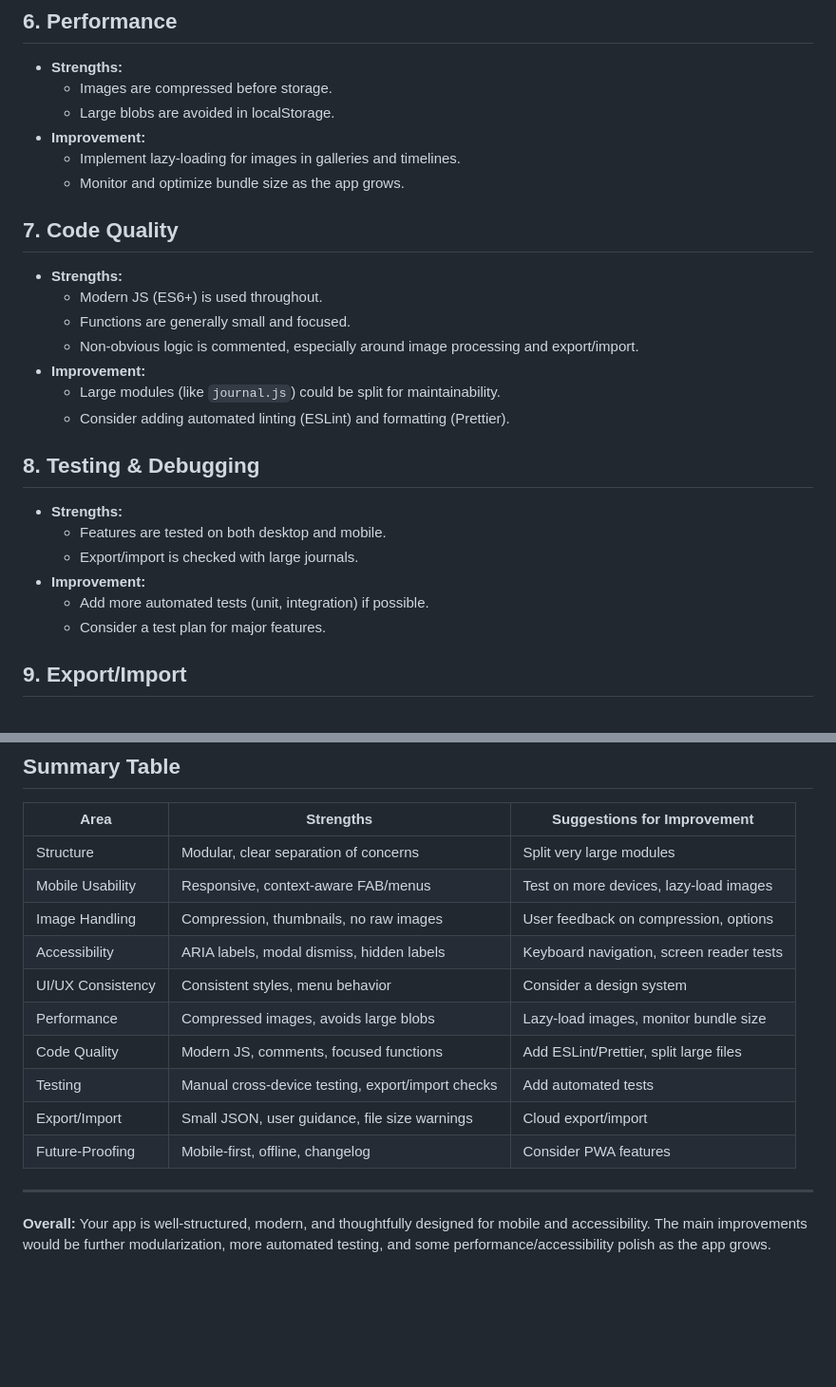
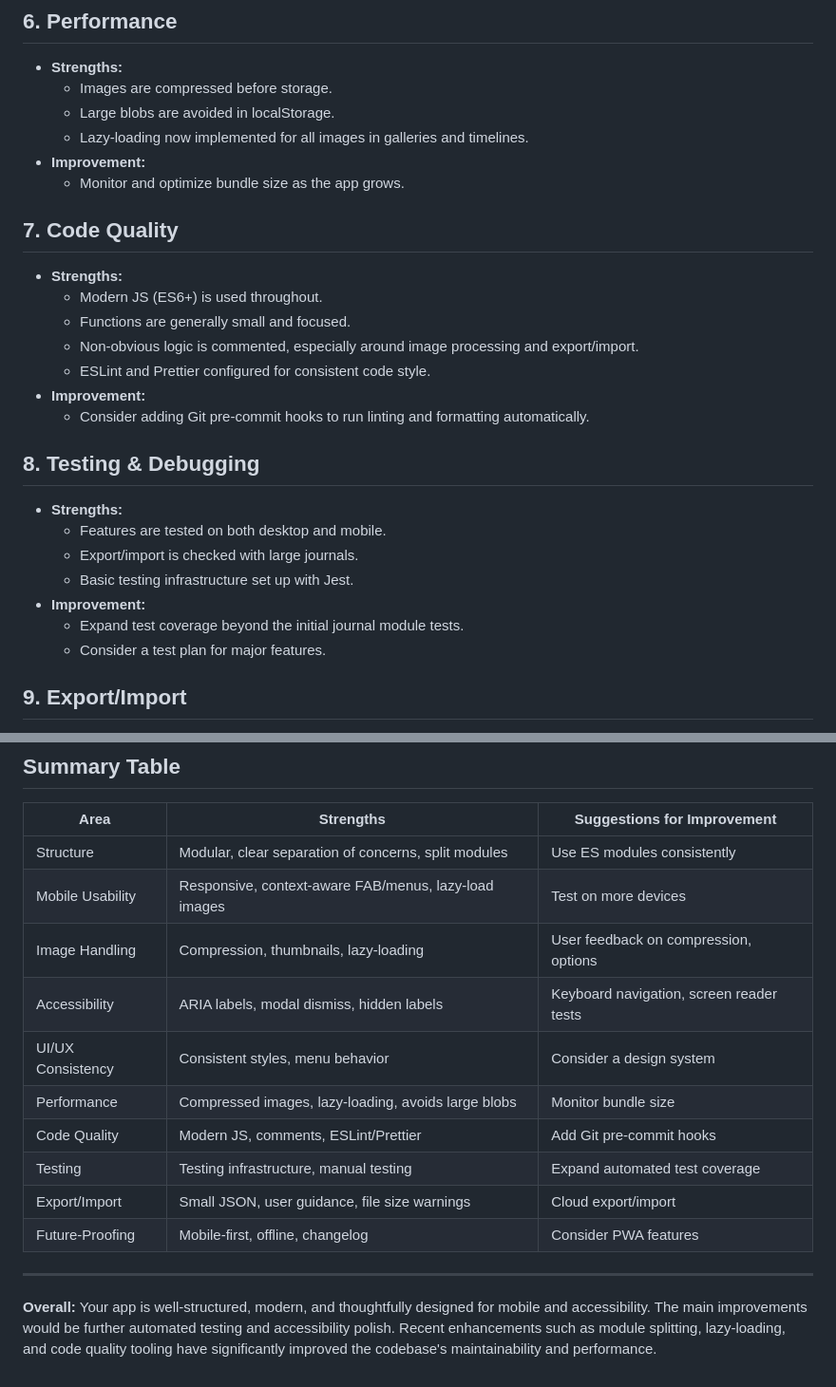
Before and after one commit to klauseduard/minirakendused, a Markdown page: GARDENING_APP_CODE_REVIEW.md, 2 parts joined by grey strips. Shown at 95% size. GitHub-like rendering; blank space fills up the shorter version.

```diff
--- a/GARDENING_APP_CODE_REVIEW.md
+++ b/GARDENING_APP_CODE_REVIEW.md
@@ -89,8 +80,8 @@
 - **Strengths:**
   - Images are compressed before storage.
   - Large blobs are avoided in localStorage.
+  - Lazy-loading now implemented for all images in galleries and timelines.
 - **Improvement:**
-  - Implement lazy-loading for images in galleries and timelines.
   - Monitor and optimize bundle size as the app grows.
 
 ## 7. Code Quality
@@ -98,16 +89,17 @@
   - Modern JS (ES6+) is used throughout.
   - Functions are generally small and focused.
   - Non-obvious logic is commented, especially around image processing and export/import.
+  - ESLint and Prettier configured for consistent code style.
 - **Improvement:**
-  - Large modules (like `journal.js`) could be split for maintainability.
-  - Consider adding automated linting (ESLint) and formatting (Prettier).
+  - Consider adding Git pre-commit hooks to run linting and formatting automatically.
 
 ## 8. Testing & Debugging
 - **Strengths:**
   - Features are tested on both desktop and mobile.
   - Export/import is checked with large journals.
+  - Basic testing infrastructure set up with Jest.
 - **Improvement:**
-  - Add more automated tests (unit, integration) if possible.
+  - Expand test coverage beyond the initial journal module tests.
   - Consider a test plan for major features.
 
 ## 9. Export/Import
@@ -175,18 +167,18 @@ flowchart TD
 
 | Area              | Strengths                                                                 | Suggestions for Improvement                |
 |-------------------|--------------------------------------------------------------------------|--------------------------------------------|
-| Structure         | Modular, clear separation of concerns                                    | Split very large modules                   |
-| Mobile Usability  | Responsive, context-aware FAB/menus                                      | Test on more devices, lazy-load images     |
-| Image Handling    | Compression, thumbnails, no raw images                                  | User feedback on compression, options      |
-| Accessibility     | ARIA labels, modal dismiss, hidden labels                               | Keyboard navigation, screen reader tests   |
-| UI/UX Consistency | Consistent styles, menu behavior                                        | Consider a design system                   |
-| Performance       | Compressed images, avoids large blobs                                   | Lazy-load images, monitor bundle size      |
-| Code Quality      | Modern JS, comments, focused functions                                  | Add ESLint/Prettier, split large files     |
-| Testing           | Manual cross-device testing, export/import checks                       | Add automated tests                        |
-| Export/Import     | Small JSON, user guidance, file size warnings                           | Cloud export/import                        |
-| Future-Proofing   | Mobile-first, offline, changelog                                        | Consider PWA features                      |
+| Structure         | Modular, clear separation of concerns, split modules                      | Use ES modules consistently                |
+| Mobile Usability  | Responsive, context-aware FAB/menus, lazy-load images                    | Test on more devices                       |
+| Image Handling    | Compression, thumbnails, lazy-loading                                    | User feedback on compression, options      |
+| Accessibility     | ARIA labels, modal dismiss, hidden labels                                | Keyboard navigation, screen reader tests   |
+| UI/UX Consistency | Consistent styles, menu behavior                                         | Consider a design system                   |
+| Performance       | Compressed images, lazy-loading, avoids large blobs                      | Monitor bundle size                        |
+| Code Quality      | Modern JS, comments, ESLint/Prettier                                     | Add Git pre-commit hooks                   |
+| Testing           | Testing infrastructure, manual testing                                   | Expand automated test coverage             |
+| Export/Import     | Small JSON, user guidance, file size warnings                            | Cloud export/import                        |
+| Future-Proofing   | Mobile-first, offline, changelog                                         | Consider PWA features                      |
 
 ---
 
 **Overall:**
-Your app is well-structured, modern, and thoughtfully designed for mobile and accessibility. The main improvements would be further modularization, more automated testing, and some performance/accessibility polish as the app grows.
+Your app is well-structured, modern, and thoughtfully designed for mobile and accessibility. The main improvements would be further automated testing and accessibility polish. Recent enhancements such as module splitting, lazy-loading, and code quality tooling have significantly improved the codebase's maintainability and performance.
```
Also changed, not shown: other parts of GARDENING_APP_CODE_REVIEW.md (+13 -22 lines).
